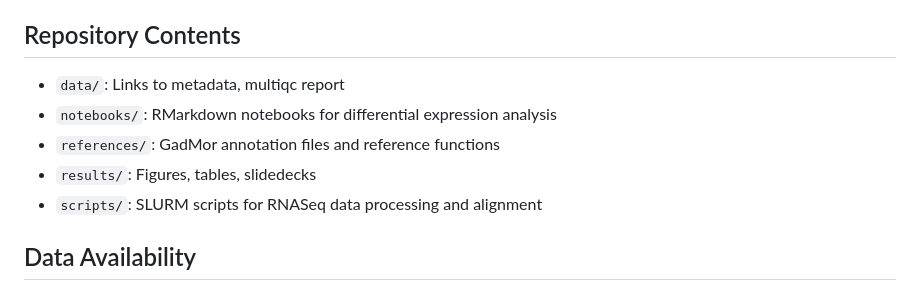
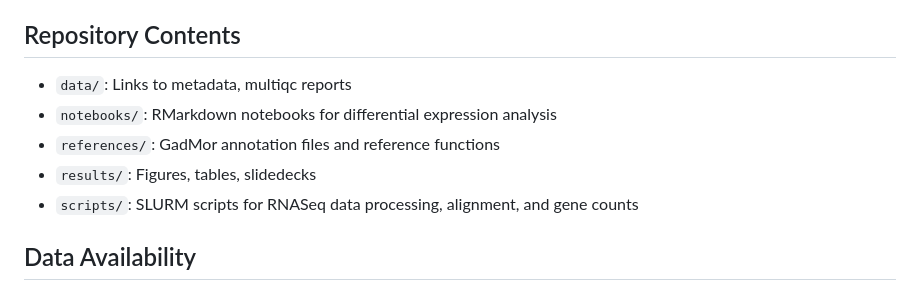
Before and after one commit to laurahspencer/pcod-2022, a Markdown page: README.md, the part around the change. Drawn GitHub-style.

```diff
--- a/README.md
+++ b/README.md
@@ -27,11 +27,11 @@ These results indicate that warming may directly impair larval physiology via me
 
 ## Repository Contents
 
-- `data/`: Links to metadata, multiqc report
+- `data/`: Links to metadata, multiqc reports
 - `notebooks/`: RMarkdown notebooks for differential expression analysis
 - `references/`: GadMor annotation files and reference functions
 - `results/`: Figures, tables, slidedecks
-- `scripts/`: SLURM scripts for RNASeq data processing and alignment
+- `scripts/`: SLURM scripts for RNASeq data processing, alignment, and gene counts
 
 ## Data Availability
 
```
